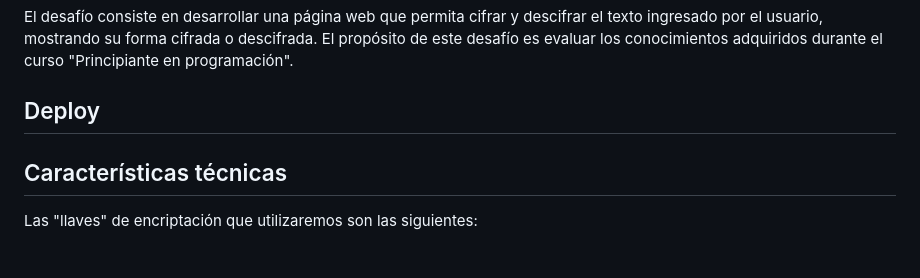
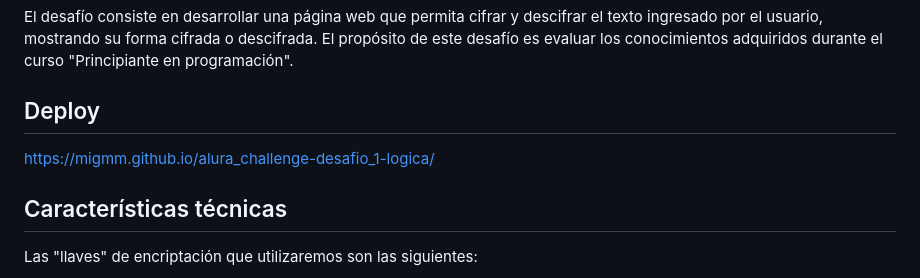
Before and after one commit to migmm/alura_challenge-desafio_1-logica, a Markdown page: README.md, the part around the change. Drawn GitHub-style.

Commit message:
Se actualizó la URL Del deploy

```diff
--- a/README.md
+++ b/README.md
@@ -9,6 +9,7 @@ El desafío consiste en desarrollar una página web que permita cifrar y descifr
 
 ## Deploy
 
+https://migmm.github.io/alura_challenge-desafio_1-logica/
 
 ## Características técnicas
 
```
